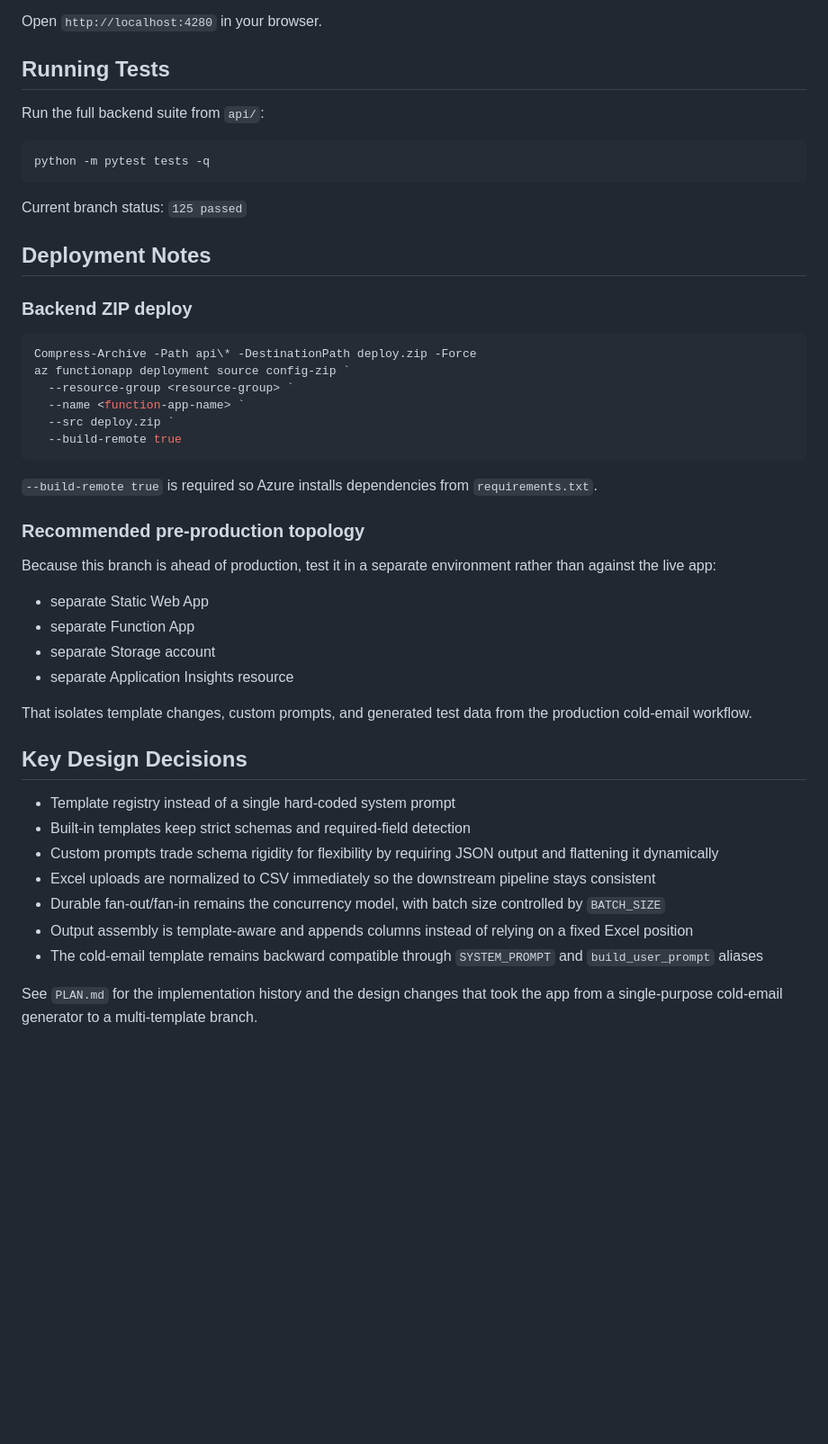
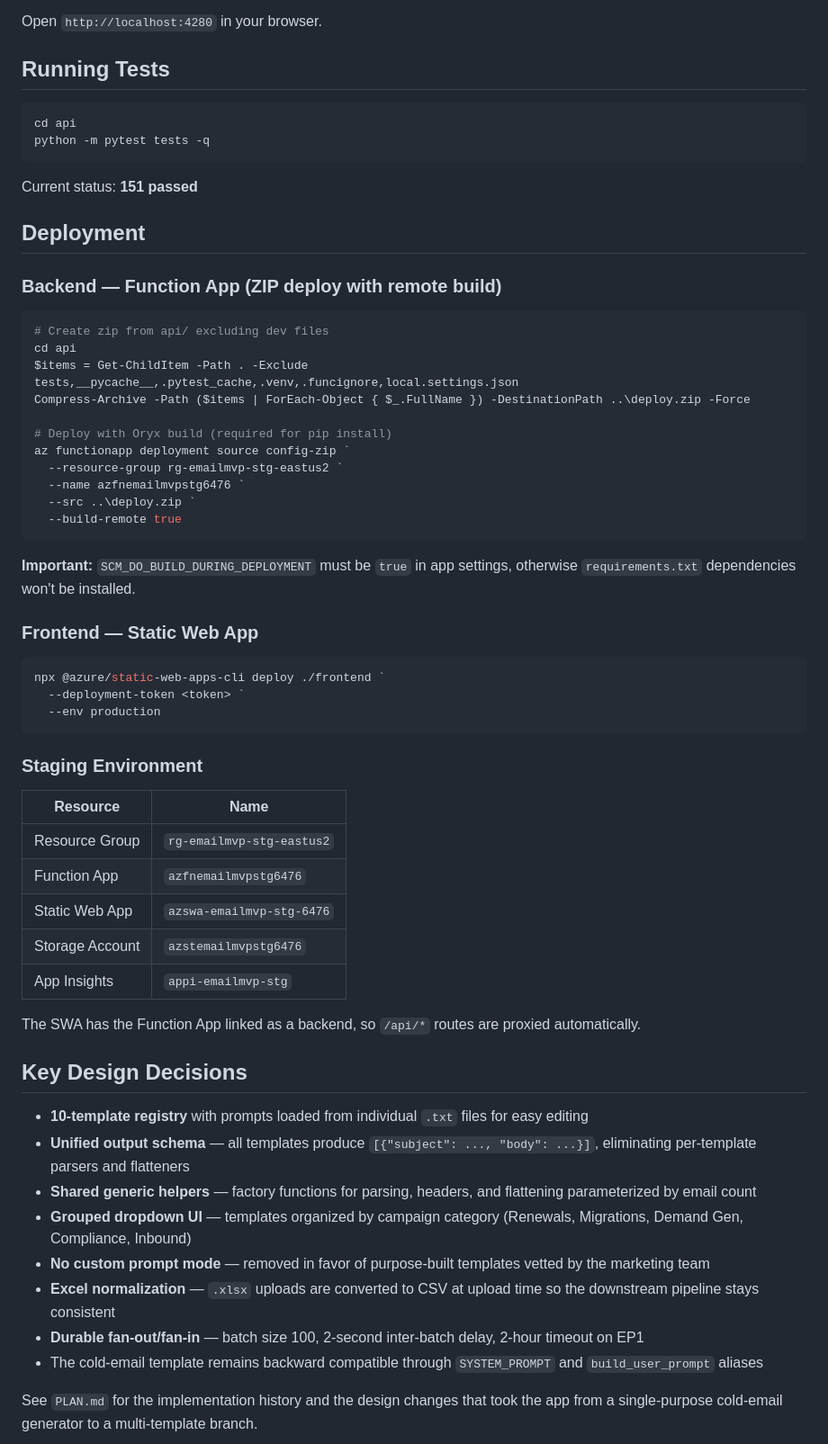
Before and after one commit to NiiFrance/EmailMVP, a Markdown page: README.md, the part around one of its changes. Shown at 90% size. Drawn GitHub-style; blank space fills up the shorter version.

````diff
--- a/README.md
+++ b/README.md
@@ -206,48 +200,62 @@ Open `http://localhost:4280` in your browser.
 
 ## Running Tests
 
-Run the full backend suite from `api/`:
-
 ```powershell
+cd api
 python -m pytest tests -q
 ```
 
-Current branch status: `125 passed`
+Current status: **151 passed**
 
-## Deployment Notes
+## Deployment
 
-### Backend ZIP deploy
+### Backend — Function App (ZIP deploy with remote build)
 
 ```powershell
-Compress-Archive -Path api\* -DestinationPath deploy.zip -Force
+# Create zip from api/ excluding dev files
+cd api
+$items = Get-ChildItem -Path . -Exclude tests,__pycache__,.pytest_cache,.venv,.funcignore,local.settings.json
+Compress-Archive -Path ($items | ForEach-Object { $_.FullName }) -DestinationPath ..\deploy.zip -Force
+
+# Deploy with Oryx build (required for pip install)
 az functionapp deployment source config-zip `
-  --resource-group <resource-group> `
-  --name <function-app-name> `
-  --src deploy.zip `
+  --resource-group rg-emailmvp-stg-eastus2 `
+  --name azfnemailmvpstg6476 `
+  --src ..\deploy.zip `
   --build-remote true
 ```
 
-`--build-remote true` is required so Azure installs dependencies from `requirements.txt`.
+**Important:** `SCM_DO_BUILD_DURING_DEPLOYMENT` must be `true` in app settings, otherwise `requirements.txt` dependencies won't be installed.
 
-### Recommended pre-production topology
+### Frontend — Static Web App
 
-Because this branch is ahead of production, test it in a separate environment rather than against the live app:
+```powershell
+npx @azure/static-web-apps-cli deploy ./frontend `
+  --deployment-token <token> `
+  --env production
+```
 
-- separate Static Web App
-- separate Function App
-- separate Storage account
-- separate Application Insights resource
+### Staging Environment
 
-That isolates template changes, custom prompts, and generated test data from the production cold-email workflow.
+| Resource | Name |
+|---|---|
+| Resource Group | `rg-emailmvp-stg-eastus2` |
+| Function App | `azfnemailmvpstg6476` |
+| Static Web App | `azswa-emailmvp-stg-6476` |
+| Storage Account | `azstemailmvpstg6476` |
+| App Insights | `appi-emailmvp-stg` |
+
+The SWA has the Function App linked as a backend, so `/api/*` routes are proxied automatically.
 
 ## Key Design Decisions
 
-- Template registry instead of a single hard-coded system prompt
-- Built-in templates keep strict schemas and required-field detection
-- Custom prompts trade schema rigidity for flexibility by requiring JSON output and flattening it dynamically
-- Excel uploads are normalized to CSV immediately so the downstream pipeline stays consistent
-- Durable fan-out/fan-in remains the concurrency model, with batch size controlled by `BATCH_SIZE`
-- Output assembly is template-aware and appends columns instead of relying on a fixed Excel position
+- **10-template registry** with prompts loaded from individual `.txt` files for easy editing
+- **Unified output schema** — all templates produce `[{"subject": ..., "body": ...}]`, eliminating per-template parsers and flatteners
+- **Shared generic helpers** — factory functions for parsing, headers, and flattening parameterized by email count
+- **Grouped dropdown UI** — templates organized by campaign category (Renewals, Migrations, Demand Gen, Compliance, Inbound)
+- **No custom prompt mode** — removed in favor of purpose-built templates vetted by the marketing team
+- **Excel normalization** — `.xlsx` uploads are converted to CSV at upload time so the downstream pipeline stays consistent
+- **Durable fan-out/fan-in** — batch size 100, 2-second inter-batch delay, 2-hour timeout on EP1
 - The cold-email template remains backward compatible through `SYSTEM_PROMPT` and `build_user_prompt` aliases
 
 See `PLAN.md` for the implementation history and the design changes that took the app from a single-purpose cold-email generator to a multi-template branch.
````
Also changed, not shown: other parts of README.md (+71 -77 lines), PLAN.md (+118 -67 lines).
